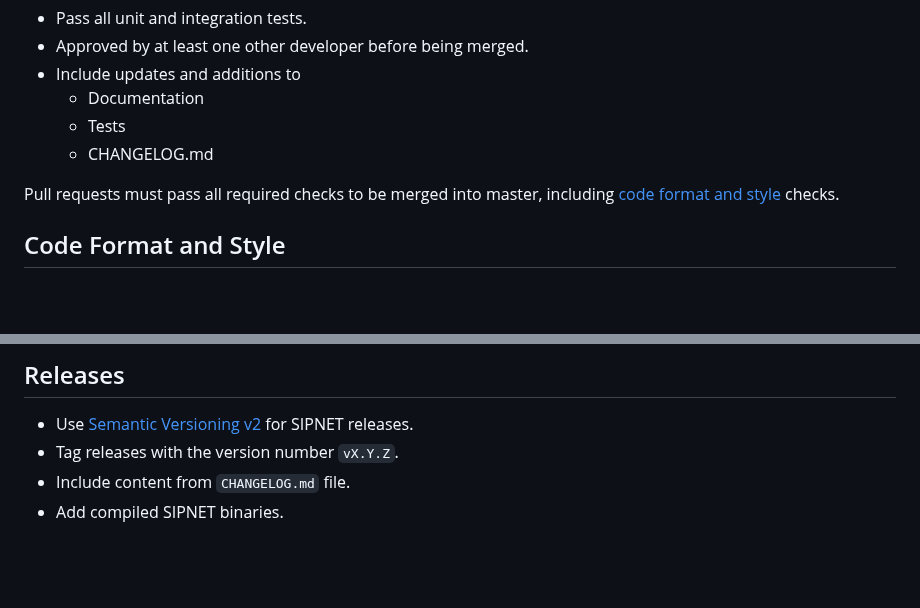
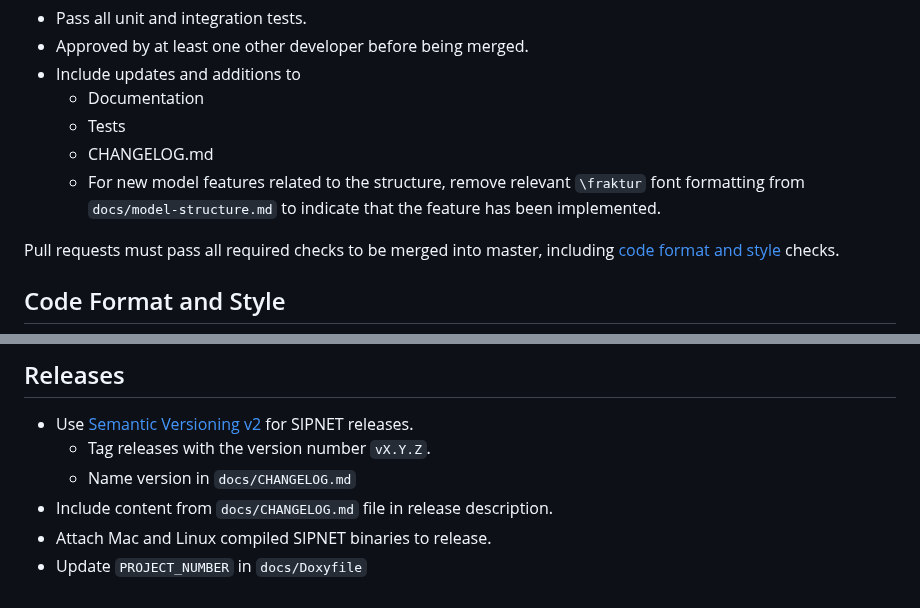
Before and after one commit to PecanProject/sipnet, a Markdown page: docs/CONTRIBUTING.md, 2 parts joined by grey strips. Rendered like a GitHub page; blank space fills up the shorter version.

Commit message:
Update PR requirements and Release instructions (#79)

```diff
--- a/docs/CONTRIBUTING.md
+++ b/docs/CONTRIBUTING.md
@@ -36,6 +36,7 @@ Expectations for merging:
   - Documentation
   - Tests
   - CHANGELOG.md
+  - For new model features related to the structure, remove relevant `\fraktur` font formatting from `docs/model-structure.md` to indicate that the feature has been implemented.
 
 Pull requests must pass all required checks to be merged into master, including [code format and style](#code-format-and-style) checks.
 
@@ -141,6 +142,8 @@ tests/update_model_structures.sh
 ## Releases
 
 - Use [Semantic Versioning v2](https://semver.org/) for SIPNET releases.
-- Tag releases with the version number `vX.Y.Z`.
-- Include content from `CHANGELOG.md` file.
-- Add compiled SIPNET binaries.
+  - Tag releases with the version number `vX.Y.Z`.
+  - Name version in `docs/CHANGELOG.md`
+- Include content from `docs/CHANGELOG.md` file in release description.
+- Attach Mac and Linux compiled SIPNET binaries to release.
+- Update `PROJECT_NUMBER` in `docs/Doxyfile`
```
